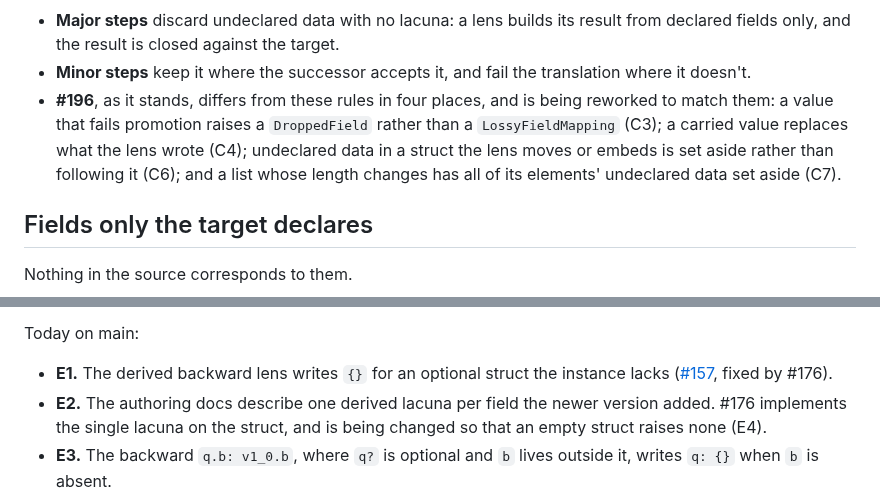
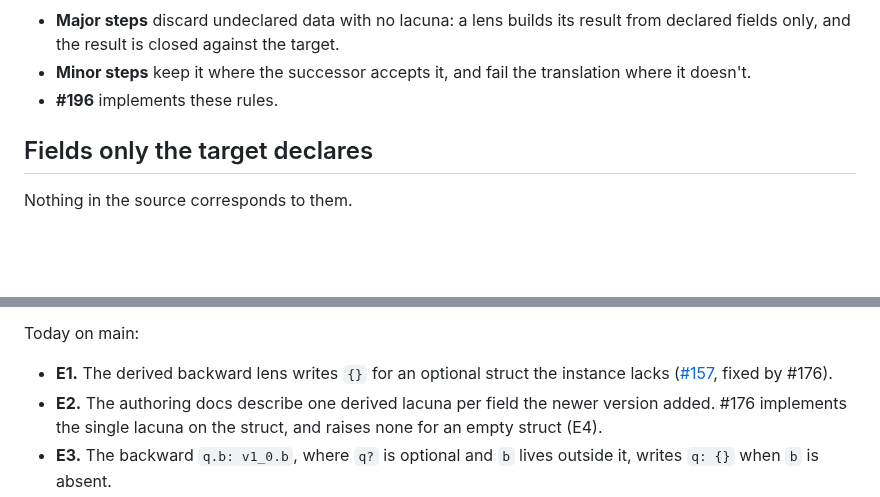
Before and after one commit to sdboyer/thema, a Markdown page: docs/translation.md, 2 parts joined by grey strips. Rendered like a GitHub page; blank space fills up the shorter version.

```diff
--- a/docs/translation.md
+++ b/docs/translation.md
@@ -104,7 +104,7 @@ Today on main:
 
 - **Major steps** discard undeclared data with no lacuna: a lens builds its result from declared fields only, and the result is closed against the target.
 - **Minor steps** keep it where the successor accepts it, and fail the translation where it doesn't.
-- **#196**, as it stands, differs from these rules in four places, and is being reworked to match them: a value that fails promotion raises a `DroppedField` rather than a `LossyFieldMapping` (C3); a carried value replaces what the lens wrote (C4); undeclared data in a struct the lens moves or embeds is set aside rather than following it (C6); and a list whose length changes has all of its elements' undeclared data set aside (C7).
+- **#196** implements these rules.
 
 ## Fields only the target declares
 
@@ -147,5 +147,5 @@ E3a applies to every optional target struct assembled from several sources, not
 Today on main:
 
 - **E1.** The derived backward lens writes `{}` for an optional struct the instance lacks ([#157](https://github.com/sdboyer/thema/issues/157), fixed by #176).
-- **E2.** The authoring docs describe one derived lacuna per field the newer version added. #176 implements the single lacuna on the struct, and is being changed so that an empty struct raises none (E4).
+- **E2.** The authoring docs describe one derived lacuna per field the newer version added. #176 implements the single lacuna on the struct, and raises none for an empty struct (E4).
 - **E3.** The backward `q.b: v1_0.b`, where `q?` is optional and `b` lives outside it, writes `q: {}` when `b` is absent.
```
Also changed, not shown: other parts of docs/translation.md (+8 -8 lines).
